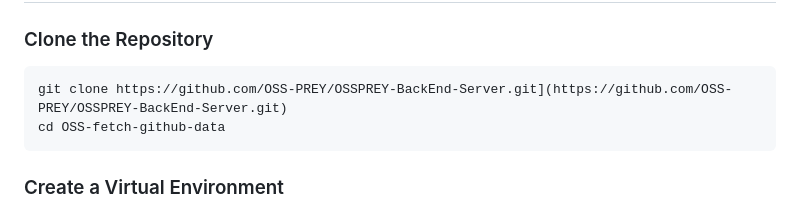
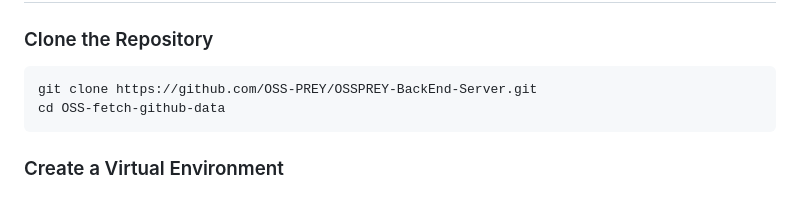
Before and after one commit to OSS-PREY/OSSPREY-BackEnd-Server, a Markdown page: README.md, the part around the change. Drawn GitHub-style.

````diff
--- a/README.md
+++ b/README.md
@@ -8,7 +8,7 @@ This servers as the host API Web server, providing data for projects belonging t
 ### Clone the Repository
 
 ```bash
-git clone https://github.com/OSS-PREY/OSSPREY-BackEnd-Server.git](https://github.com/OSS-PREY/OSSPREY-BackEnd-Server.git)
+git clone https://github.com/OSS-PREY/OSSPREY-BackEnd-Server.git
 cd OSS-fetch-github-data
 ```
 
````
